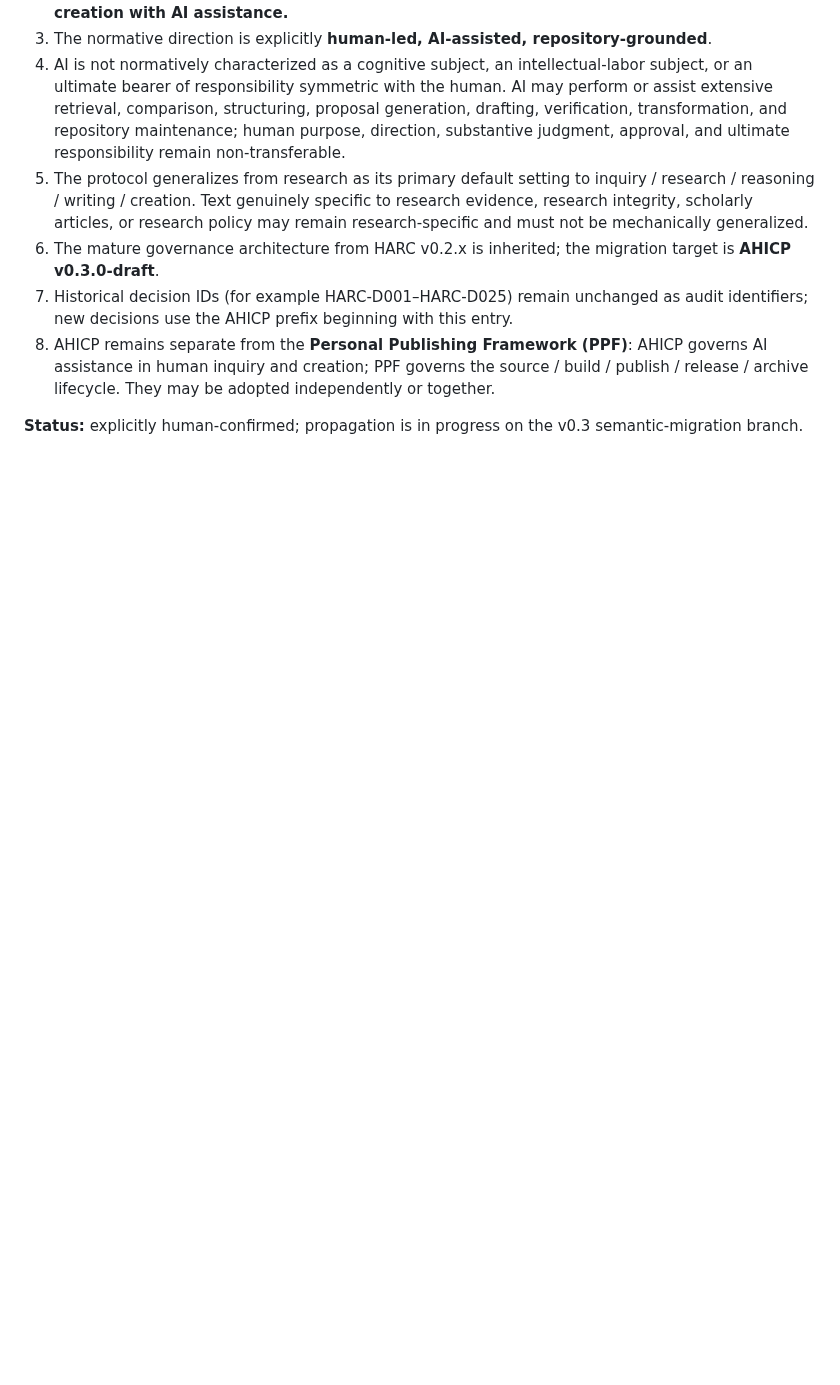
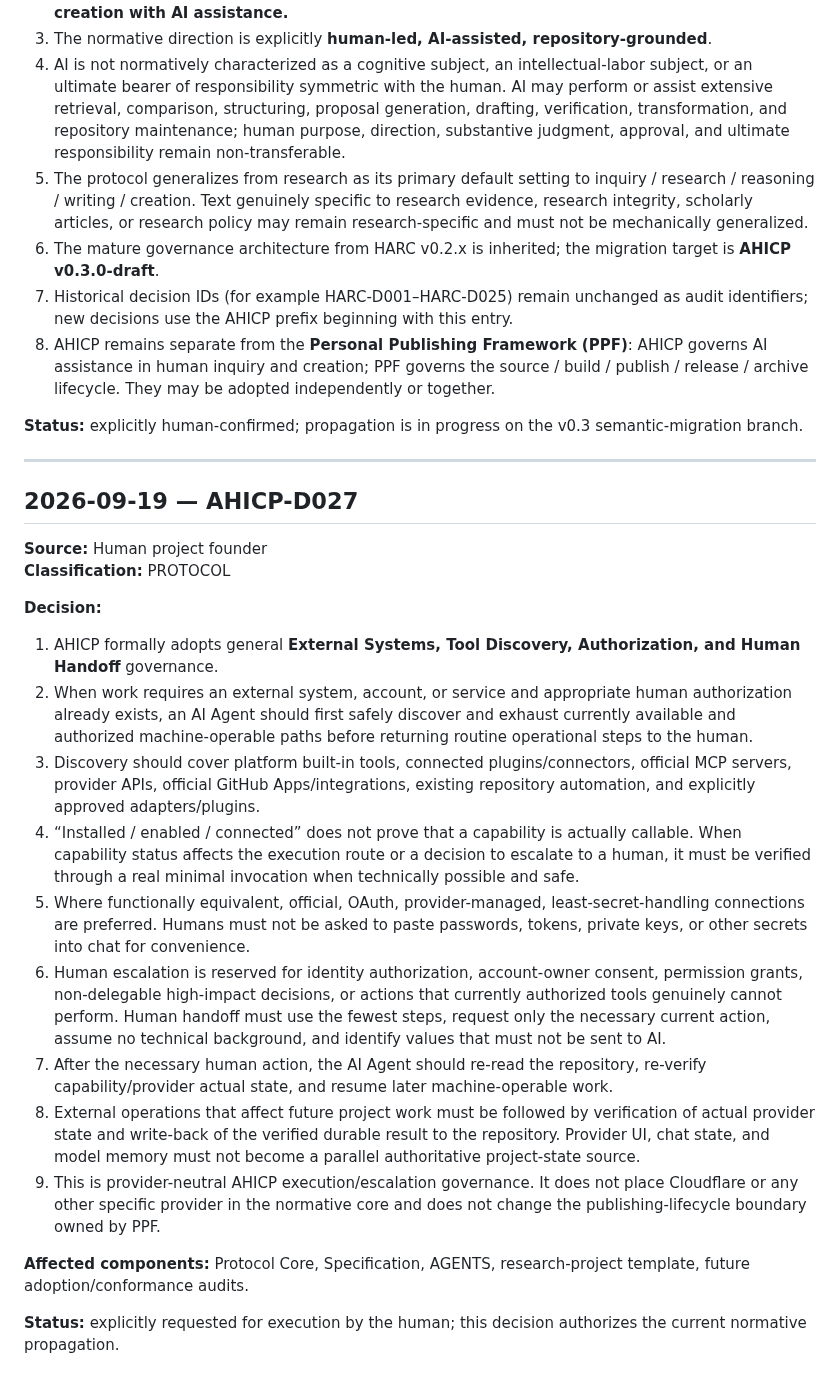
Before and after one commit to ChongLiuPhil/AI-Assisted-Human-Inquiry-and-Creation-Protocol, a Markdown page: core/DECISION_LOG.md, the part around the change. Drawn GitHub-style; blank space fills up the shorter version.

Commit message:
Mirror external systems governance decision

```diff
--- a/core/DECISION_LOG.md
+++ b/core/DECISION_LOG.md
@@ -420,3 +420,26 @@ Current Focus should remain the shortest and highest-salience component so a rep
 8. AHICP remains separate from the **Personal Publishing Framework (PPF)**: AHICP governs AI assistance in human inquiry and creation; PPF governs the source / build / publish / release / archive lifecycle. They may be adopted independently or together.
 
 **Status:** explicitly human-confirmed; propagation is in progress on the v0.3 semantic-migration branch.
+
+---
+
+## 2026-09-19 — AHICP-D027
+
+**Source:** Human project founder
+**Classification:** PROTOCOL
+
+**Decision:**
+
+1. AHICP formally adopts general **External Systems, Tool Discovery, Authorization, and Human Handoff** governance.
+2. When work requires an external system, account, or service and appropriate human authorization already exists, an AI Agent should first safely discover and exhaust currently available and authorized machine-operable paths before returning routine operational steps to the human.
+3. Discovery should cover platform built-in tools, connected plugins/connectors, official MCP servers, provider APIs, official GitHub Apps/integrations, existing repository automation, and explicitly approved adapters/plugins.
+4. “Installed / enabled / connected” does not prove that a capability is actually callable. When capability status affects the execution route or a decision to escalate to a human, it must be verified through a real minimal invocation when technically possible and safe.
+5. Where functionally equivalent, official, OAuth, provider-managed, least-secret-handling connections are preferred. Humans must not be asked to paste passwords, tokens, private keys, or other secrets into chat for convenience.
+6. Human escalation is reserved for identity authorization, account-owner consent, permission grants, non-delegable high-impact decisions, or actions that currently authorized tools genuinely cannot perform. Human handoff must use the fewest steps, request only the necessary current action, assume no technical background, and identify values that must not be sent to AI.
+7. After the necessary human action, the AI Agent should re-read the repository, re-verify capability/provider actual state, and resume later machine-operable work.
+8. External operations that affect future project work must be followed by verification of actual provider state and write-back of the verified durable result to the repository. Provider UI, chat state, and model memory must not become a parallel authoritative project-state source.
+9. This is provider-neutral AHICP execution/escalation governance. It does not place Cloudflare or any other specific provider in the normative core and does not change the publishing-lifecycle boundary owned by PPF.
+
+**Affected components:** Protocol Core, Specification, AGENTS, research-project template, future adoption/conformance audits.
+
+**Status:** explicitly requested for execution by the human; this decision authorizes the current normative propagation.
```
